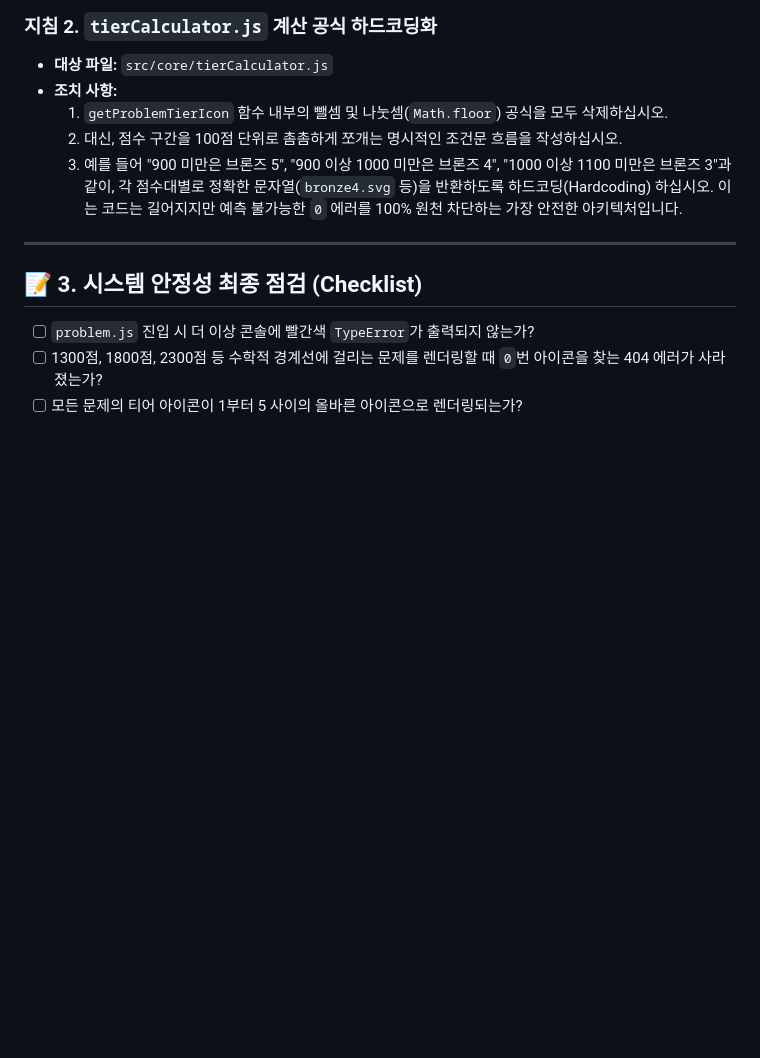
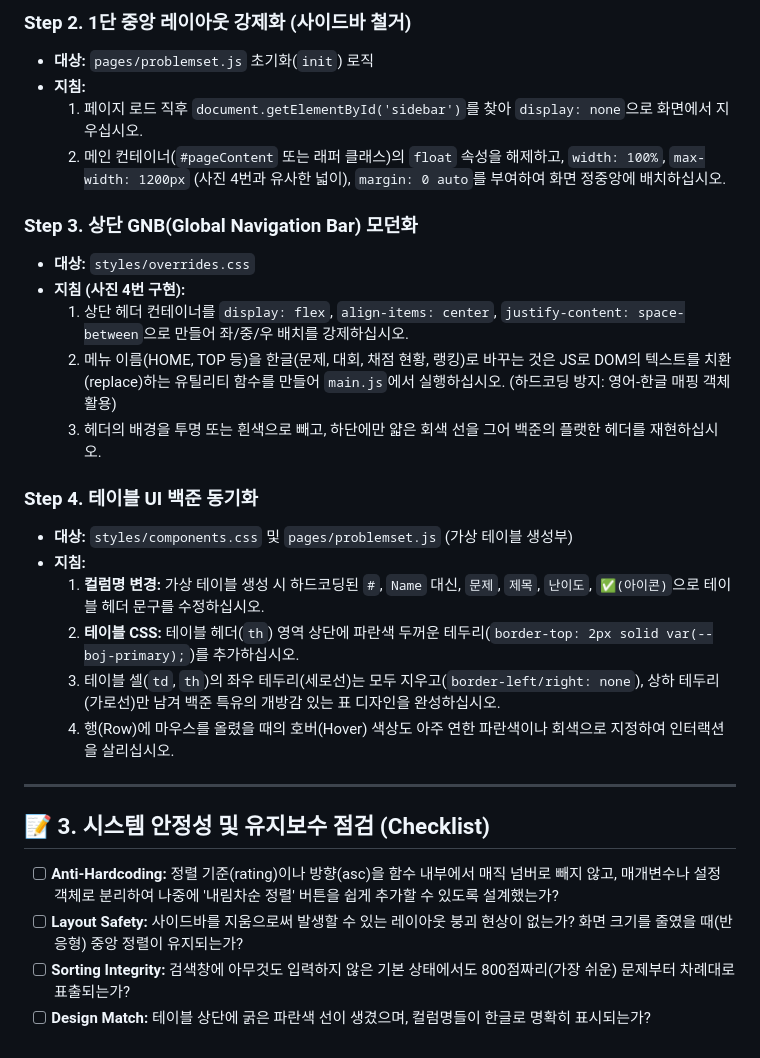
Before and after one commit to T3Tm/cf_to_boj, a Markdown page: bug_fix.md, the part around one of its changes. Drawn GitHub-style; blank space fills up the shorter version.

```diff
--- a/bug_fix.md
+++ b/bug_fix.md
@@ -30,15 +33,30 @@
 
-### 지침 2. `tierCalculator.js` 계산 공식 하드코딩화
-* **대상 파일:** `src/core/tierCalculator.js`
-* **조치 사항:**
-  1. `getProblemTierIcon` 함수 내부의 뺄셈 및 나눗셈(`Math.floor`) 공식을 모두 삭제하십시오.
-  2. 대신, 점수 구간을 100점 단위로 촘촘하게 쪼개는 명시적인 조건문 흐름을 작성하십시오.
-  3. 예를 들어 "900 미만은 브론즈 5", "900 이상 1000 미만은 브론즈 4", "1000 이상 1100 미만은 브론즈 3"과 같이, 각 점수대별로 정확한 문자열(`bronze4.svg` 등)을 반환하도록 하드코딩(Hardcoding) 하십시오. 이는 코드는 길어지지만 예측 불가능한 `0` 에러를 100% 원천 차단하는 가장 안전한 아키텍처입니다.
+### Step 2. 1단 중앙 레이아웃 강제화 (사이드바 철거)
+* **대상:** `pages/problemset.js` 초기화(`init`) 로직
+* **지침:**
+  1. 페이지 로드 직후 `document.getElementById('sidebar')`를 찾아 `display: none`으로 화면에서 지우십시오.
+  2. 메인 컨테이너(`#pageContent` 또는 래퍼 클래스)의 `float` 속성을 해제하고, `width: 100%`, `max-width: 1200px` (사진 4번과 유사한 넓이), `margin: 0 auto`를 부여하여 화면 정중앙에 배치하십시오.
+
+### Step 3. 상단 GNB(Global Navigation Bar) 모던화
+* **대상:** `styles/overrides.css`
+* **지침 (사진 4번 구현):**
+  1. 상단 헤더 컨테이너를 `display: flex`, `align-items: center`, `justify-content: space-between`으로 만들어 좌/중/우 배치를 강제하십시오.
+  2. 메뉴 이름(HOME, TOP 등)을 한글(문제, 대회, 채점 현황, 랭킹)로 바꾸는 것은 JS로 DOM의 텍스트를 치환(replace)하는 유틸리티 함수를 만들어 `main.js`에서 실행하십시오. (하드코딩 방지: 영어-한글 매핑 객체 활용)
+  3. 헤더의 배경을 투명 또는 흰색으로 빼고, 하단에만 얇은 회색 선을 그어 백준의 플랫한 헤더를 재현하십시오.
+
+### Step 4. 테이블 UI 백준 동기화
+* **대상:** `styles/components.css` 및 `pages/problemset.js` (가상 테이블 생성부)
+* **지침:**
+  1. **컬럼명 변경:** 가상 테이블 생성 시 하드코딩된 `#`, `Name` 대신, `문제`, `제목`, `난이도`, `✅(아이콘)`으로 테이블 헤더 문구를 수정하십시오.
+  2. **테이블 CSS:** 테이블 헤더(`th`) 영역 상단에 파란색 두꺼운 테두리(`border-top: 2px solid var(--boj-primary);`)를 추가하십시오.
+  3. 테이블 셀(`td`, `th`)의 좌우 테두리(세로선)는 모두 지우고(`border-left/right: none`), 상하 테두리(가로선)만 남겨 백준 특유의 개방감 있는 표 디자인을 완성하십시오.
+  4. 행(Row)에 마우스를 올렸을 때의 호버(Hover) 색상도 아주 연한 파란색이나 회색으로 지정하여 인터랙션을 살리십시오.
 
 ---
 
-## 📝 3. 시스템 안정성 최종 점검 (Checklist)
+## 📝 3. 시스템 안정성 및 유지보수 점검 (Checklist)
 
-* [ ] `problem.js` 진입 시 더 이상 콘솔에 빨간색 `TypeError`가 출력되지 않는가?
-* [ ] 1300점, 1800점, 2300점 등 수학적 경계선에 걸리는 문제를 렌더링할 때 `0`번 아이콘을 찾는 404 에러가 사라졌는가?
-* [ ] 모든 문제의 티어 아이콘이 1부터 5 사이의 올바른 아이콘으로 렌더링되는가?
+* [ ] **Anti-Hardcoding:** 정렬 기준(rating)이나 방향(asc)을 함수 내부에서 매직 넘버로 빼지 않고, 매개변수나 설정 객체로 분리하여 나중에 '내림차순 정렬' 버튼을 쉽게 추가할 수 있도록 설계했는가?
+* [ ] **Layout Safety:** 사이드바를 지움으로써 발생할 수 있는 레이아웃 붕괴 현상이 없는가? 화면 크기를 줄였을 때(반응형) 중앙 정렬이 유지되는가?
+* [ ] **Sorting Integrity:** 검색창에 아무것도 입력하지 않은 기본 상태에서도 800점짜리(가장 쉬운) 문제부터 차례대로 표출되는가?
+* [ ] **Design Match:** 테이블 상단에 굵은 파란색 선이 생겼으며, 컬럼명들이 한글로 명확히 표시되는가?
```
Also changed, not shown: other parts of bug_fix.md (+21 -18 lines).
